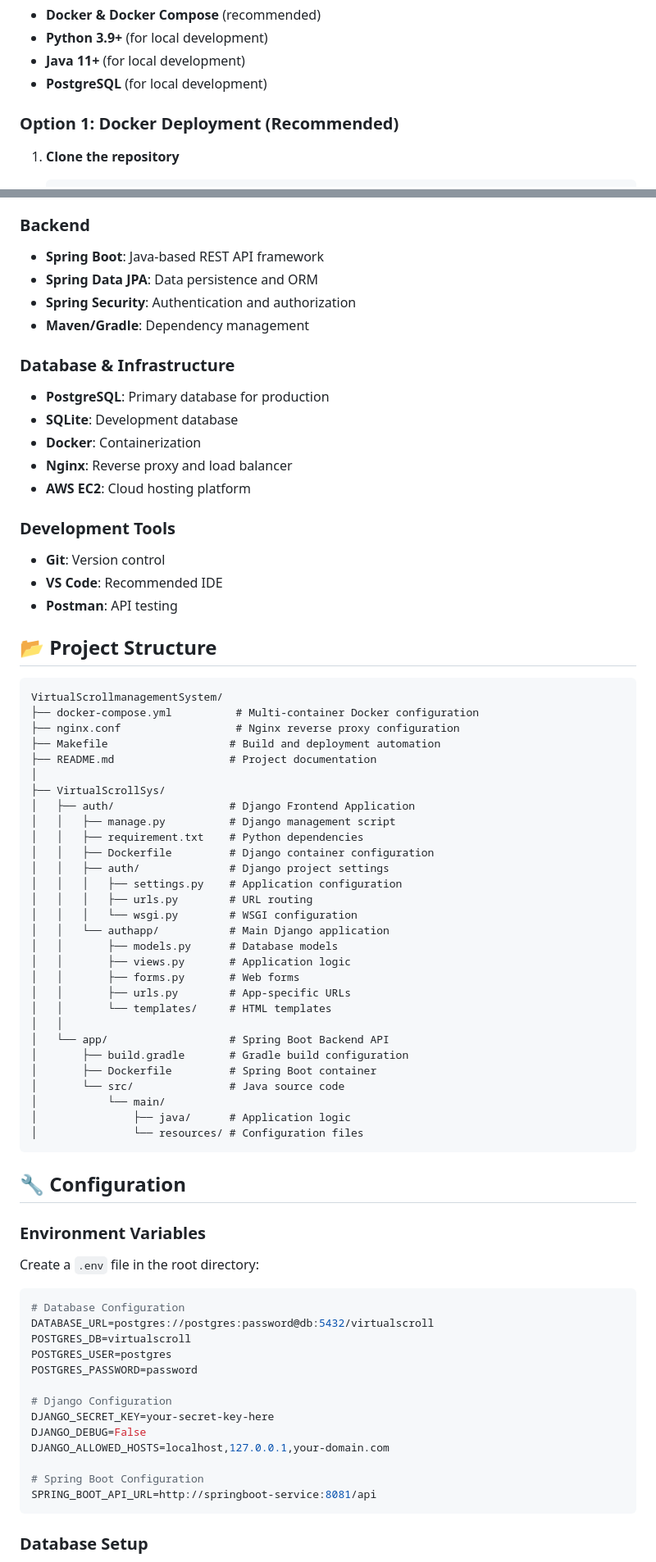
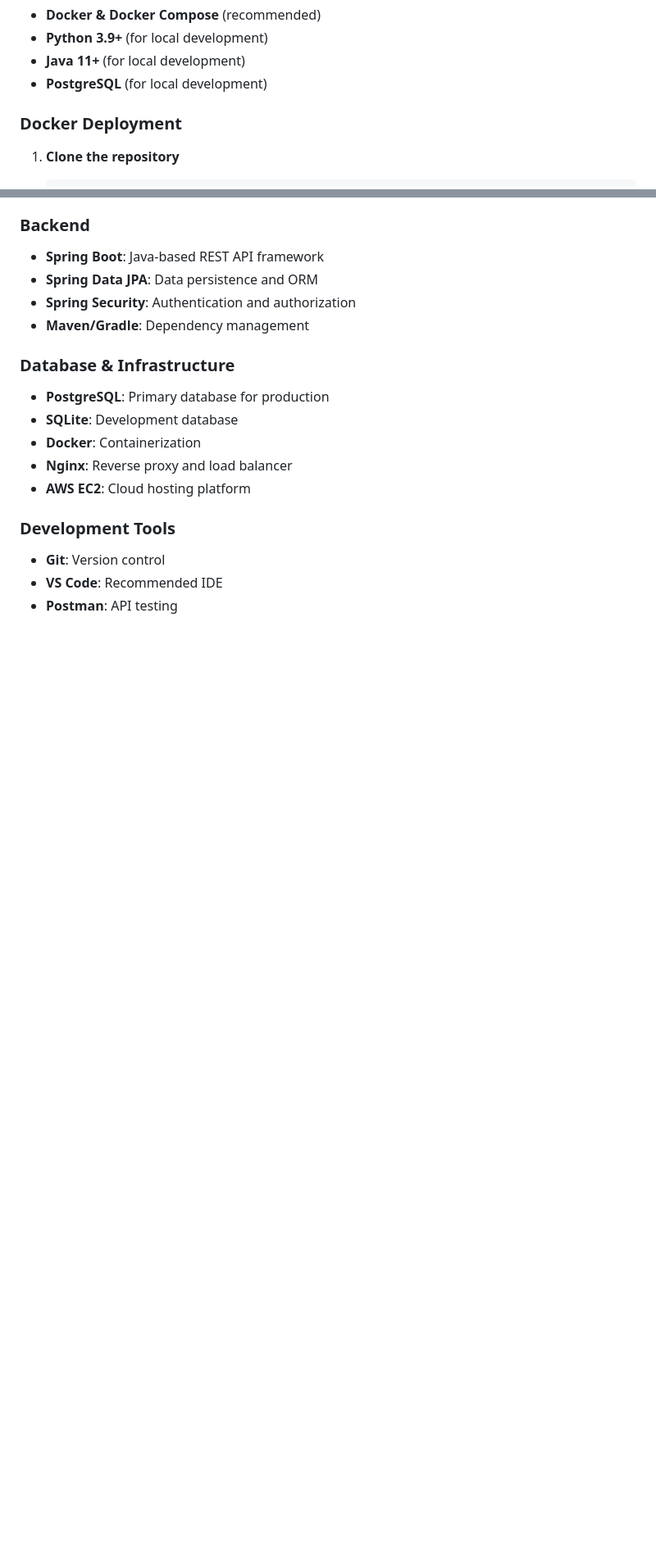
Before and after one commit to Ob1thecoder/VirtualScrollmanagementSystem, a Markdown page: README.md, 2 parts joined by grey strips. Shown: that part at 82% size. Rendered like a GitHub page; blank space fills up the shorter version.

Commit message:
Change interface, add specification 2

````diff
--- a/README.md
+++ b/README.md
@@ -49,7 +49,7 @@ This application follows a microservices architecture pattern:
 - **Java 11+** (for local development)
 - **PostgreSQL** (for local development)
 
-### Option 1: Docker Deployment (Recommended)
+### Docker Deployment
 
 1. **Clone the repository**
    ```bash
@@ -132,61 +96,12 @@ make clean
 - **VS Code**: Recommended IDE
 - **Postman**: API testing
 
-## 📂 Project Structure
 
-```
-VirtualScrollmanagementSystem/
-├── docker-compose.yml          # Multi-container Docker configuration
-├── nginx.conf                  # Nginx reverse proxy configuration
-├── Makefile                   # Build and deployment automation
-├── README.md                  # Project documentation
-│
-├── VirtualScrollSys/
-│   ├── auth/                  # Django Frontend Application
-│   │   ├── manage.py          # Django management script
-│   │   ├── requirement.txt    # Python dependencies
-│   │   ├── Dockerfile         # Django container configuration
-│   │   ├── auth/              # Django project settings
-│   │   │   ├── settings.py    # Application configuration
-│   │   │   ├── urls.py        # URL routing
-│   │   │   └── wsgi.py        # WSGI configuration
-│   │   └── authapp/           # Main Django application
-│   │       ├── models.py      # Database models
-│   │       ├── views.py       # Application logic
-│   │       ├── forms.py       # Web forms
-│   │       ├── urls.py        # App-specific URLs
-│   │       └── templates/     # HTML templates
-│   │
-│   └── app/                   # Spring Boot Backend API
-│       ├── build.gradle       # Gradle build configuration
-│       ├── Dockerfile         # Spring Boot container
-│       └── src/               # Java source code
-│           └── main/
-│               ├── java/      # Application logic
-│               └── resources/ # Configuration files
-```
 
-## 🔧 Configuration
 
-### Environment Variables
 
-Create a `.env` file in the root directory:
 
-```env
-# Database Configuration
-DATABASE_URL=postgres://postgres:password@db:5432/virtualscroll
-POSTGRES_DB=virtualscroll
-POSTGRES_USER=postgres
-POSTGRES_PASSWORD=password
 
-# Django Configuration
-DJANGO_SECRET_KEY=your-secret-key-here
-DJANGO_DEBUG=False
-DJANGO_ALLOWED_HOSTS=localhost,127.0.0.1,your-domain.com
 
-# Spring Boot Configuration
-SPRING_BOOT_API_URL=http://springboot-service:8081/api
-```
 
-### Database Setup
 
````
Also changed, not shown: other parts of README.md (+4 -109 lines).
